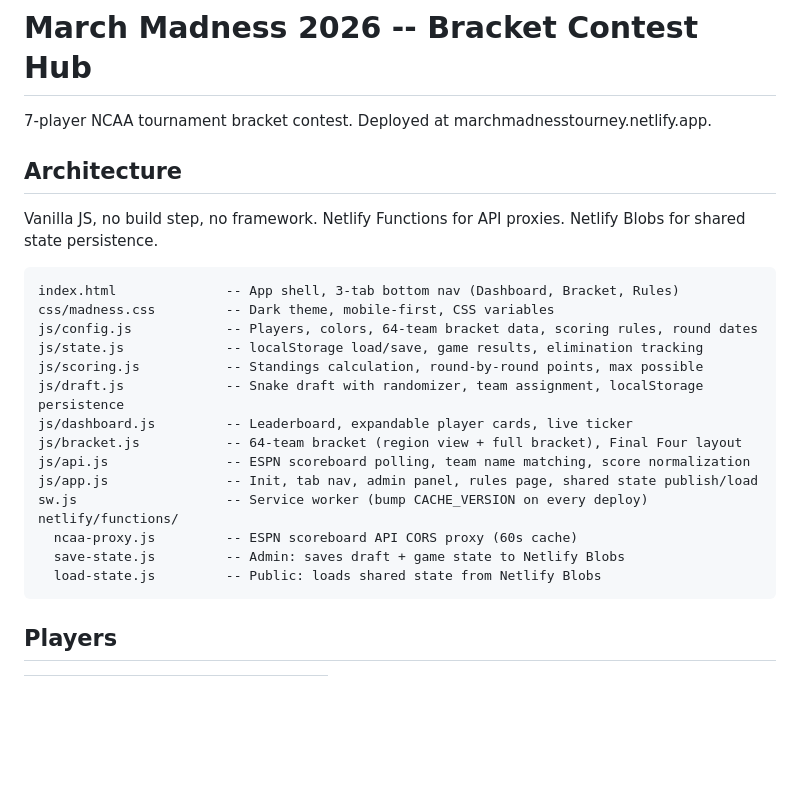
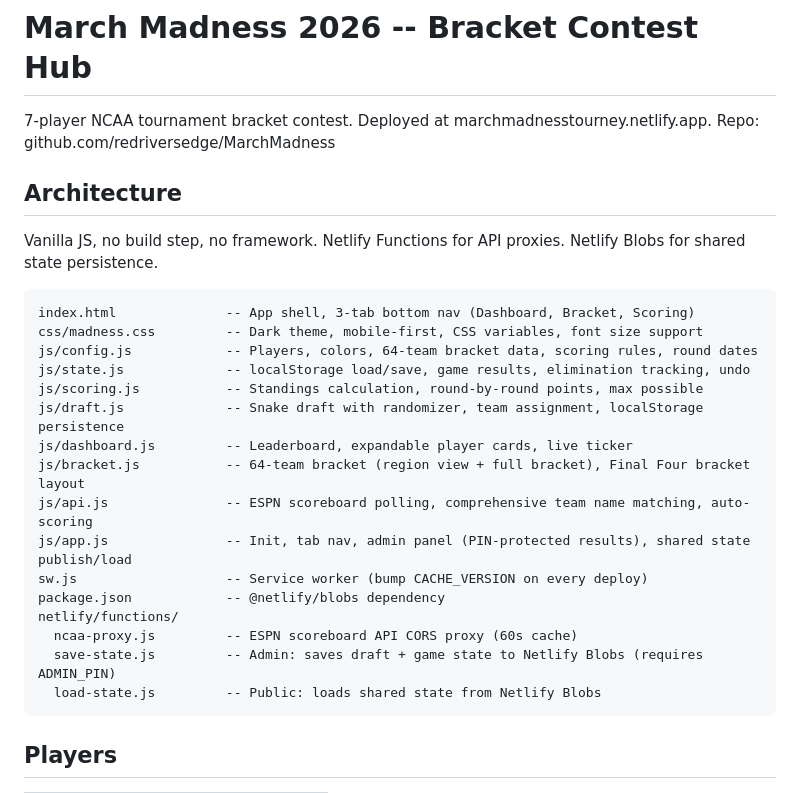
Before and after one commit to redriversedge/MarchMadness, a Markdown page: CLAUDE.md, the part around one of its changes. Rendered like a GitHub page; blank space fills up the shorter version.

````diff
--- a/CLAUDE.md
+++ b/CLAUDE.md
@@ -1,26 +1,28 @@
 # March Madness 2026 -- Bracket Contest Hub
 
 7-player NCAA tournament bracket contest. Deployed at marchmadnesstourney.netlify.app.
+Repo: github.com/redriversedge/MarchMadness
 
 ## Architecture
 
 Vanilla JS, no build step, no framework. Netlify Functions for API proxies. Netlify Blobs for shared state persistence.
 
 ```
-index.html              -- App shell, 3-tab bottom nav (Dashboard, Bracket, Rules)
-css/madness.css         -- Dark theme, mobile-first, CSS variables
+index.html              -- App shell, 3-tab bottom nav (Dashboard, Bracket, Scoring)
+css/madness.css         -- Dark theme, mobile-first, CSS variables, font size support
 js/config.js            -- Players, colors, 64-team bracket data, scoring rules, round dates
-js/state.js             -- localStorage load/save, game results, elimination tracking
+js/state.js             -- localStorage load/save, game results, elimination tracking, undo
 js/scoring.js           -- Standings calculation, round-by-round points, max possible
 js/draft.js             -- Snake draft with randomizer, team assignment, localStorage persistence
 js/dashboard.js         -- Leaderboard, expandable player cards, live ticker
-js/bracket.js           -- 64-team bracket (region view + full bracket), Final Four layout
-js/api.js               -- ESPN scoreboard polling, team name matching, score normalization
-js/app.js               -- Init, tab nav, admin panel, rules page, shared state publish/load
+js/bracket.js           -- 64-team bracket (region view + full bracket), Final Four bracket layout
+js/api.js               -- ESPN scoreboard polling, comprehensive team name matching, auto-scoring
+js/app.js               -- Init, tab nav, admin panel (PIN-protected results), shared state publish/load
 sw.js                   -- Service worker (bump CACHE_VERSION on every deploy)
+package.json            -- @netlify/blobs dependency
 netlify/functions/
   ncaa-proxy.js         -- ESPN scoreboard API CORS proxy (60s cache)
-  save-state.js         -- Admin: saves draft + game state to Netlify Blobs
+  save-state.js         -- Admin: saves draft + game state to Netlify Blobs (requires ADMIN_PIN)
   load-state.js         -- Public: loads shared state from Netlify Blobs
 ```
 
````
Also changed, not shown: other parts of CLAUDE.md (+29 -9 lines).
